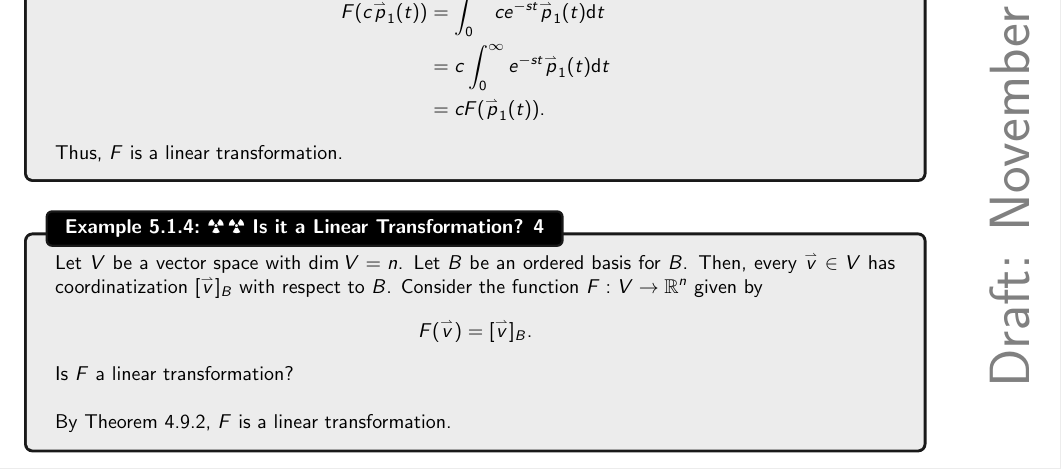
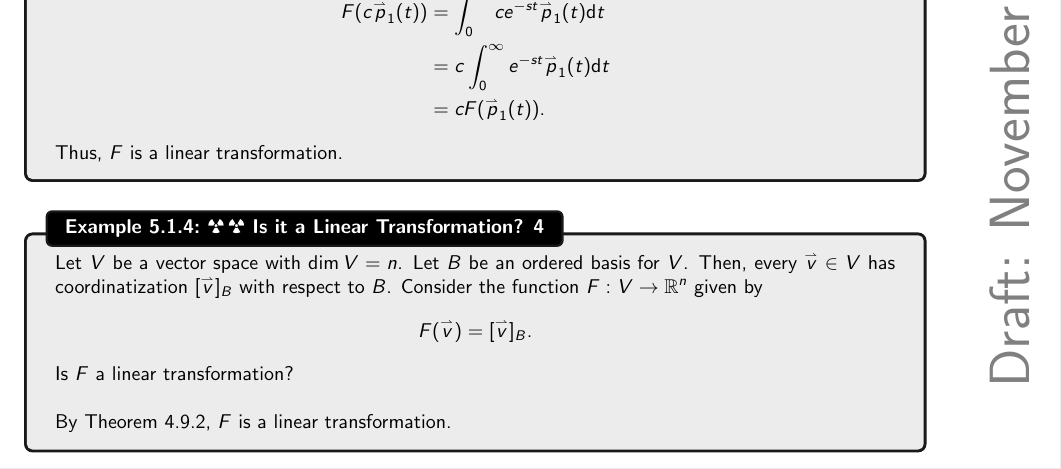
Before and after one commit to officialadithya/MATH-2135-Linear-Algebra-Notes, a LaTeX thesis (main.tex, which reads Chapters/linearTransformations.tex): part of page 117 of 146, cut so that both start at the same text. Compiled offline with pdfLaTeX.

Commit message:
Fixed minor typo.

```diff
--- a/Chapters/linearTransformations.tex
+++ b/Chapters/linearTransformations.tex
@@ -87,7 +87,7 @@
         \end{example}
         \begin{example}{\Difficulty\,\Difficulty\,\,Is it a Linear Transformation? 4}{lintrans4}
 
-            Let \(V\) be a vector space with \(\dim V=n\). Let \(B\) be an ordered basis for \(B\). Then, every \(\vec{v}\in V\) has coordinatization \([\vec{v}]_B\) with respect to \(B\). Consider the function \(F:V\to\mathbb{R}^n\) given by
+            Let \(V\) be a vector space with \(\dim V=n\). Let \(B\) be an ordered basis for \(V\). Then, every \(\vec{v}\in V\) has coordinatization \([\vec{v}]_B\) with respect to \(B\). Consider the function \(F:V\to\mathbb{R}^n\) given by
             \begin{equation*}
                 F(\vec{v})=[\vec{v}]_B.
             \end{equation*}
```
Also changed, not shown: main.pdf.
